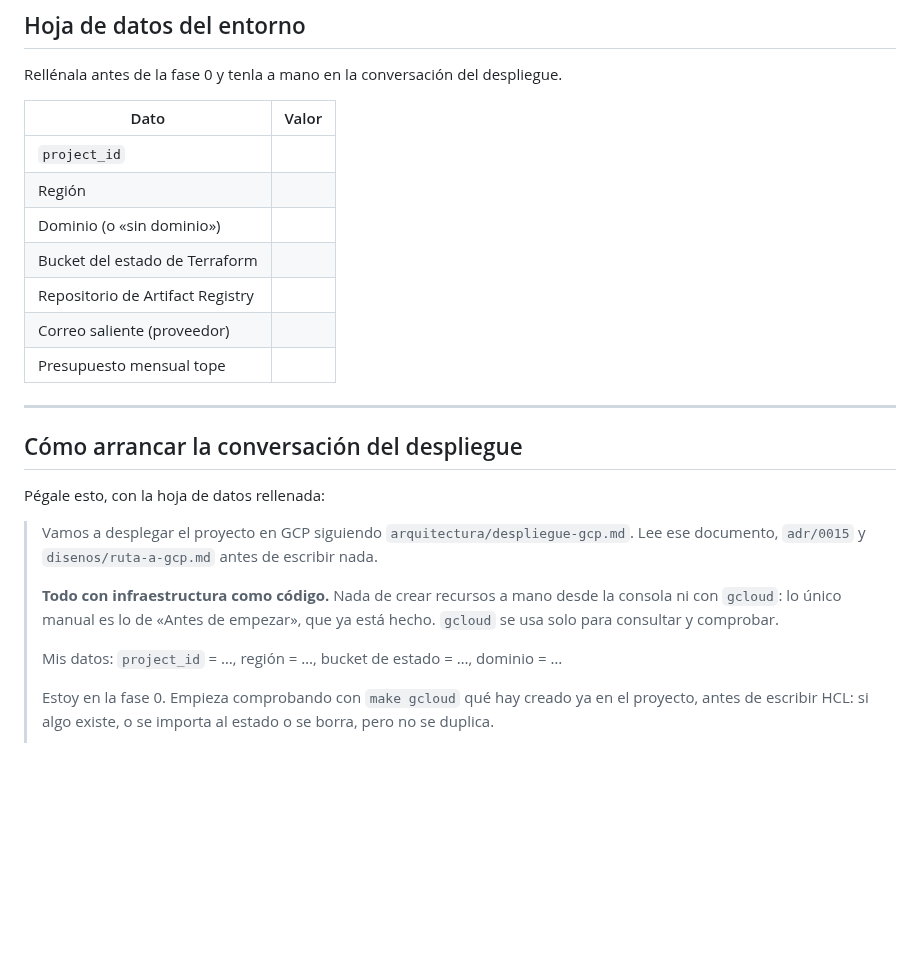
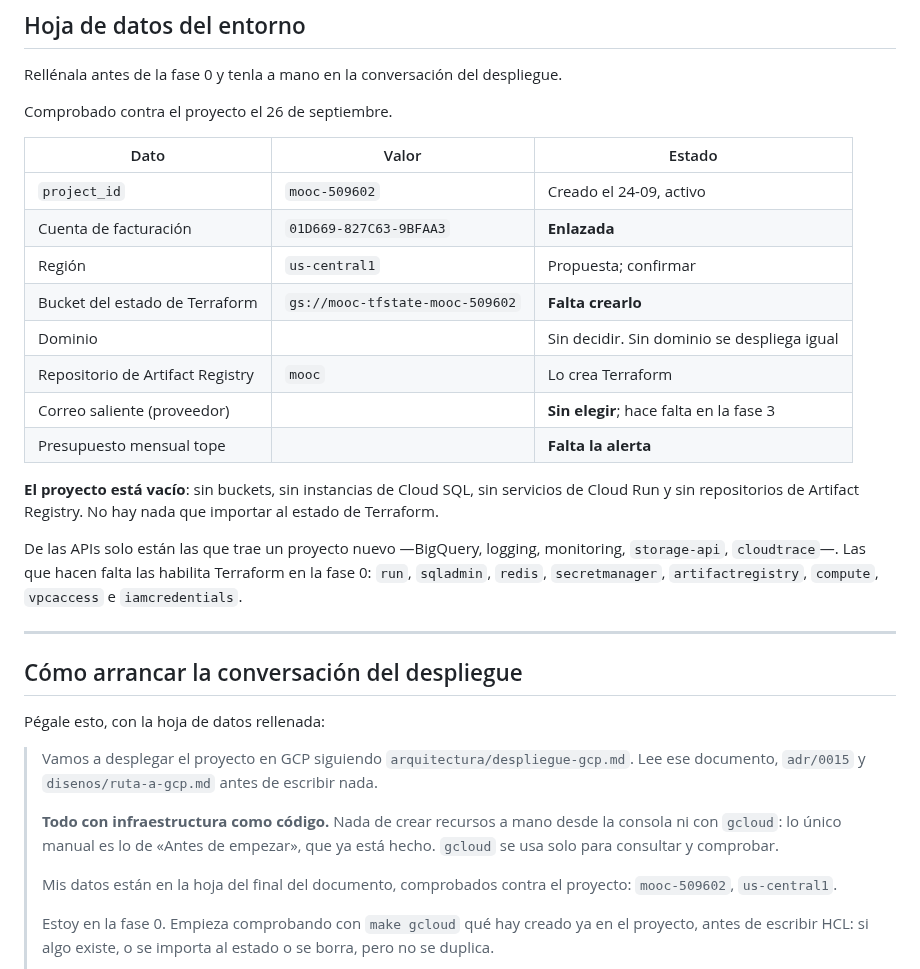
Before and after one commit to danielreales00/proyecto-1-mooc, a Markdown page: arquitectura/despliegue-gcp.md, the part around the change. Rendered like a GitHub page; blank space fills up the shorter version.

Commit message:
docs(gcp): rellenar la hoja de datos con el proyecto comprobado
Comprobado contra mooc-509602 con gcloud, no supuesto: el proyecto está activo
desde el 24-09 y con la facturación enlazada, y está vacío —sin buckets, sin
Cloud SQL, sin Cloud Run y sin Artifact Registry—, así que no hay nada que
importar al estado de Terraform.

De las APIs solo están las de un proyecto nuevo. Las que hacen falta las
habilita Terraform en la fase 0.

Queda por crear el bucket del estado, por poner la alerta de presupuesto y por
elegir proveedor de correo.

Co-Authored-By: Claude Opus 5 <noreply@anthropic.com>
Claude-Session: https://claude.ai/code/session_01C7JnL1xE1cns7WiKApcfZt

```diff
--- a/arquitectura/despliegue-gcp.md
+++ b/arquitectura/despliegue-gcp.md
@@ -403,15 +403,27 @@ el sentido de D3. Si alguna vez vuelven a hacer falta, algo se torció.
 
 Rellénala antes de la fase 0 y tenla a mano en la conversación del despliegue.
 
-| Dato | Valor |
-| --- | --- |
-| `project_id` | |
-| Región | |
-| Dominio (o «sin dominio») | |
-| Bucket del estado de Terraform | |
-| Repositorio de Artifact Registry | |
-| Correo saliente (proveedor) | |
-| Presupuesto mensual tope | |
+Comprobado contra el proyecto el 26 de septiembre.
+
+| Dato | Valor | Estado |
+| --- | --- | --- |
+| `project_id` | `mooc-509602` | Creado el 24-09, activo |
+| Cuenta de facturación | `01D669-827C63-9BFAA3` | **Enlazada** |
+| Región | `us-central1` | Propuesta; confirmar |
+| Bucket del estado de Terraform | `gs://mooc-tfstate-mooc-509602` | **Falta crearlo** |
+| Dominio | | Sin decidir. Sin dominio se despliega igual |
+| Repositorio de Artifact Registry | `mooc` | Lo crea Terraform |
+| Correo saliente (proveedor) | | **Sin elegir**; hace falta en la fase 3 |
+| Presupuesto mensual tope | | **Falta la alerta** |
+
+**El proyecto está vacío**: sin buckets, sin instancias de Cloud SQL, sin
+servicios de Cloud Run y sin repositorios de Artifact Registry. No hay nada que
+importar al estado de Terraform.
+
+De las APIs solo están las que trae un proyecto nuevo —BigQuery, logging,
+monitoring, `storage-api`, `cloudtrace`—. Las que hacen falta las habilita
+Terraform en la fase 0: `run`, `sqladmin`, `redis`, `secretmanager`,
+`artifactregistry`, `compute`, `vpcaccess` e `iamcredentials`.
 
 ---
 
@@ -427,7 +439,8 @@ Pégale esto, con la hoja de datos rellenada:
 > la consola ni con `gcloud`: lo único manual es lo de «Antes de empezar», que
 > ya está hecho. `gcloud` se usa solo para consultar y comprobar.
 >
-> Mis datos: `project_id` = …, región = …, bucket de estado = …, dominio = …
+> Mis datos están en la hoja del final del documento, comprobados contra el
+> proyecto: `mooc-509602`, `us-central1`.
 >
 > Estoy en la fase 0. Empieza comprobando con `make gcloud` qué hay creado ya en
 > el proyecto, antes de escribir HCL: si algo existe, o se importa al estado o
```
